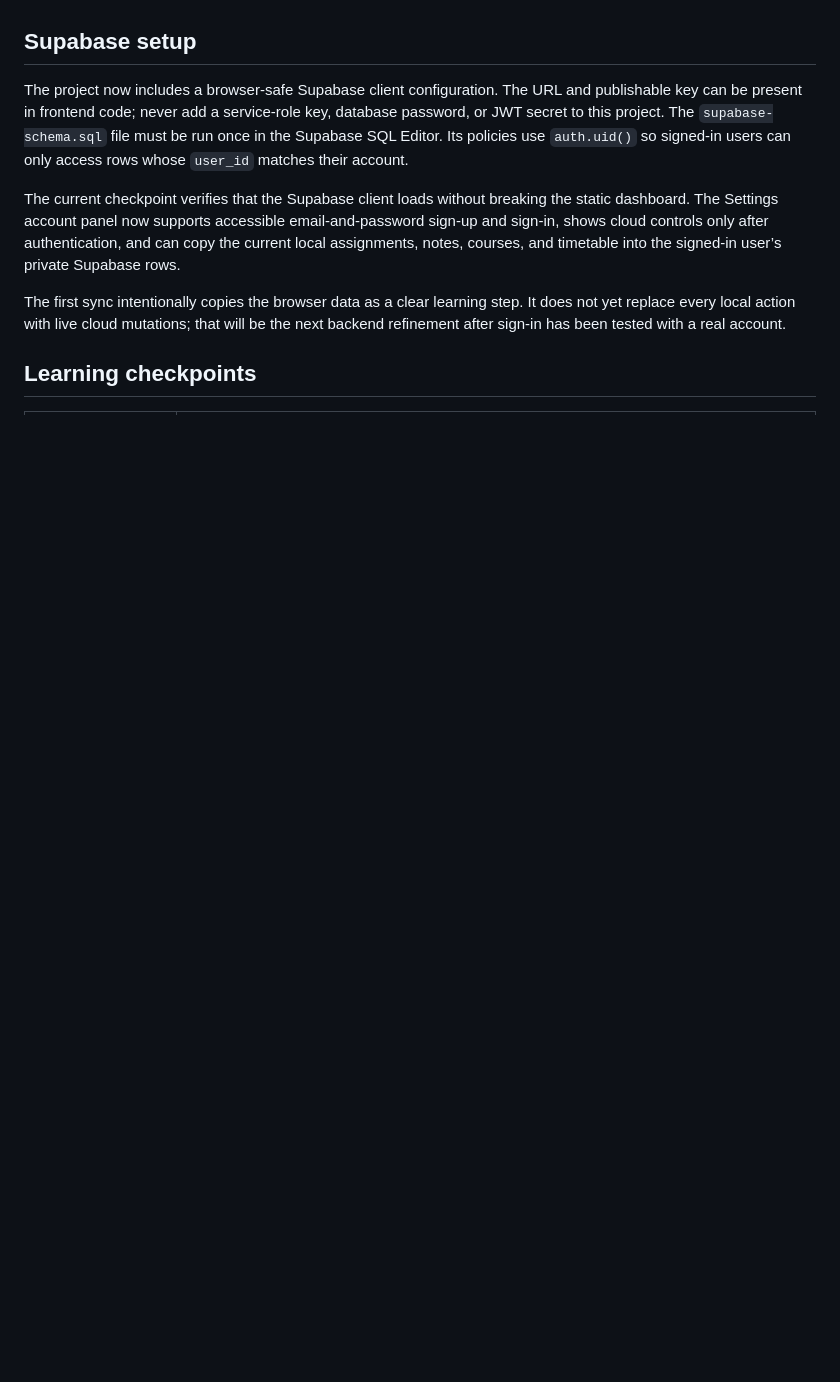
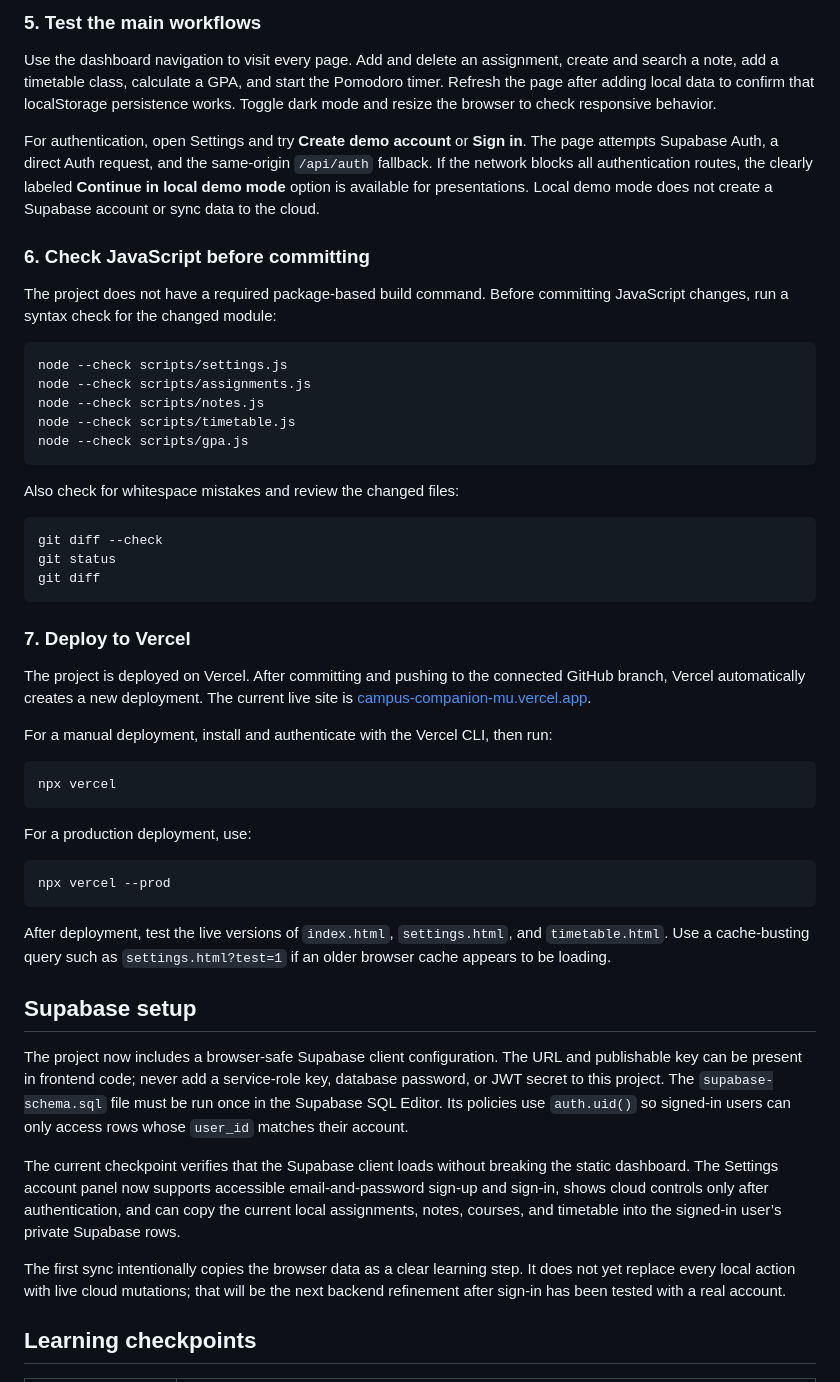
Before and after one commit to KaiForSure101/campus-companion, a Markdown page: README.md, the part around one of its changes. Rendered like a GitHub page; blank space fills up the shorter version.

````diff
--- a/README.md
+++ b/README.md
@@ -28,3 +101,47 @@ Because this is a static vanilla project, the page can be opened directly by ope
+### 5. Test the main workflows
+
+Use the dashboard navigation to visit every page. Add and delete an assignment, create and search a note, add a timetable class, calculate a GPA, and start the Pomodoro timer. Refresh the page after adding local data to confirm that localStorage persistence works. Toggle dark mode and resize the browser to check responsive behavior.
+
+For authentication, open Settings and try **Create demo account** or **Sign in**. The page attempts Supabase Auth, a direct Auth request, and the same-origin `/api/auth` fallback. If the network blocks all authentication routes, the clearly labeled **Continue in local demo mode** option is available for presentations. Local demo mode does not create a Supabase account or sync data to the cloud.
+
+### 6. Check JavaScript before committing
+
+The project does not have a required package-based build command. Before committing JavaScript changes, run a syntax check for the changed module:
+
+```bash
+node --check scripts/settings.js
+node --check scripts/assignments.js
+node --check scripts/notes.js
+node --check scripts/timetable.js
+node --check scripts/gpa.js
+```
+
+Also check for whitespace mistakes and review the changed files:
+
+```bash
+git diff --check
+git status
+git diff
+```
+
+### 7. Deploy to Vercel
+
+The project is deployed on Vercel. After committing and pushing to the connected GitHub branch, Vercel automatically creates a new deployment. The current live site is [campus-companion-mu.vercel.app](https://campus-companion-mu.vercel.app/).
+
+For a manual deployment, install and authenticate with the Vercel CLI, then run:
+
+```bash
+npx vercel
+```
+
+For a production deployment, use:
+
+```bash
+npx vercel --prod
+```
+
+After deployment, test the live versions of `index.html`, `settings.html`, and `timetable.html`. Use a cache-busting query such as `settings.html?test=1` if an older browser cache appears to be loading.
+
 
 ## Supabase setup
 
````
Also changed, not shown: other parts of README.md (+75 -2 lines).
